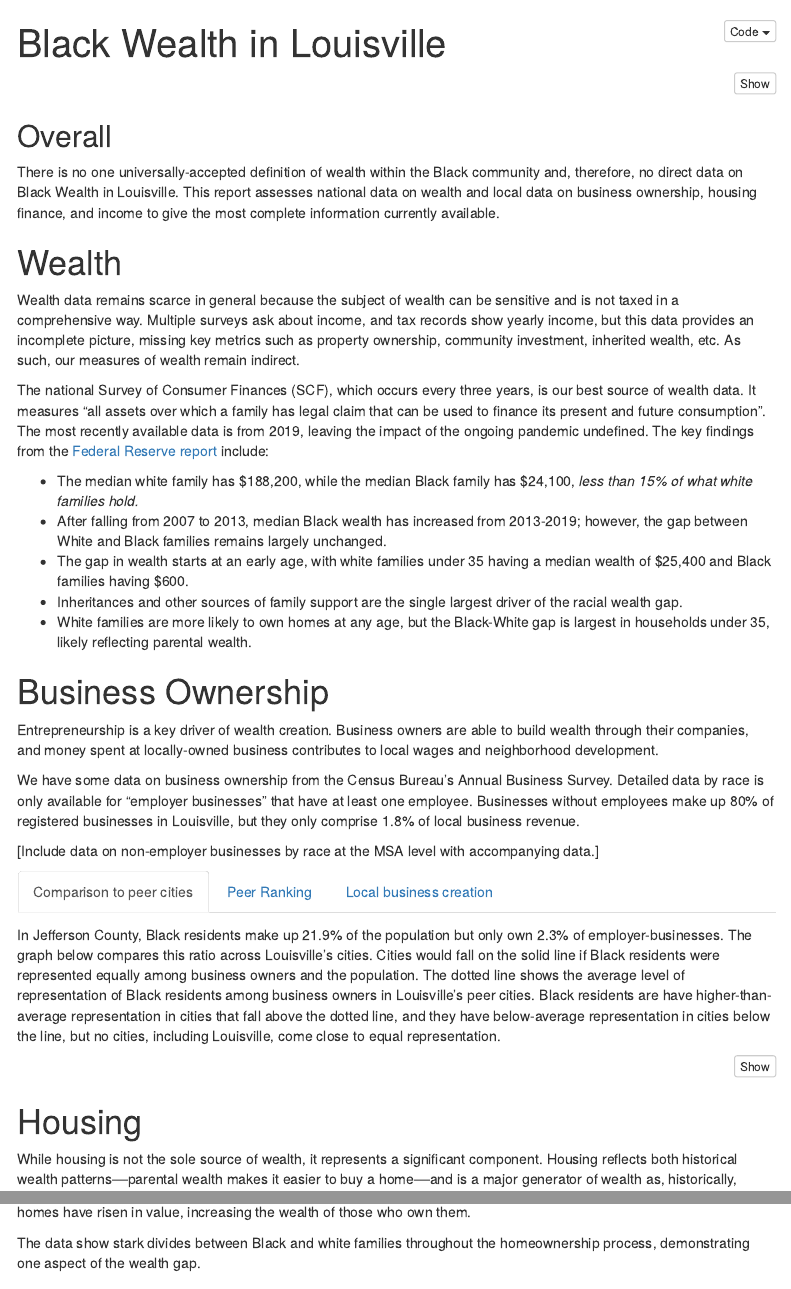
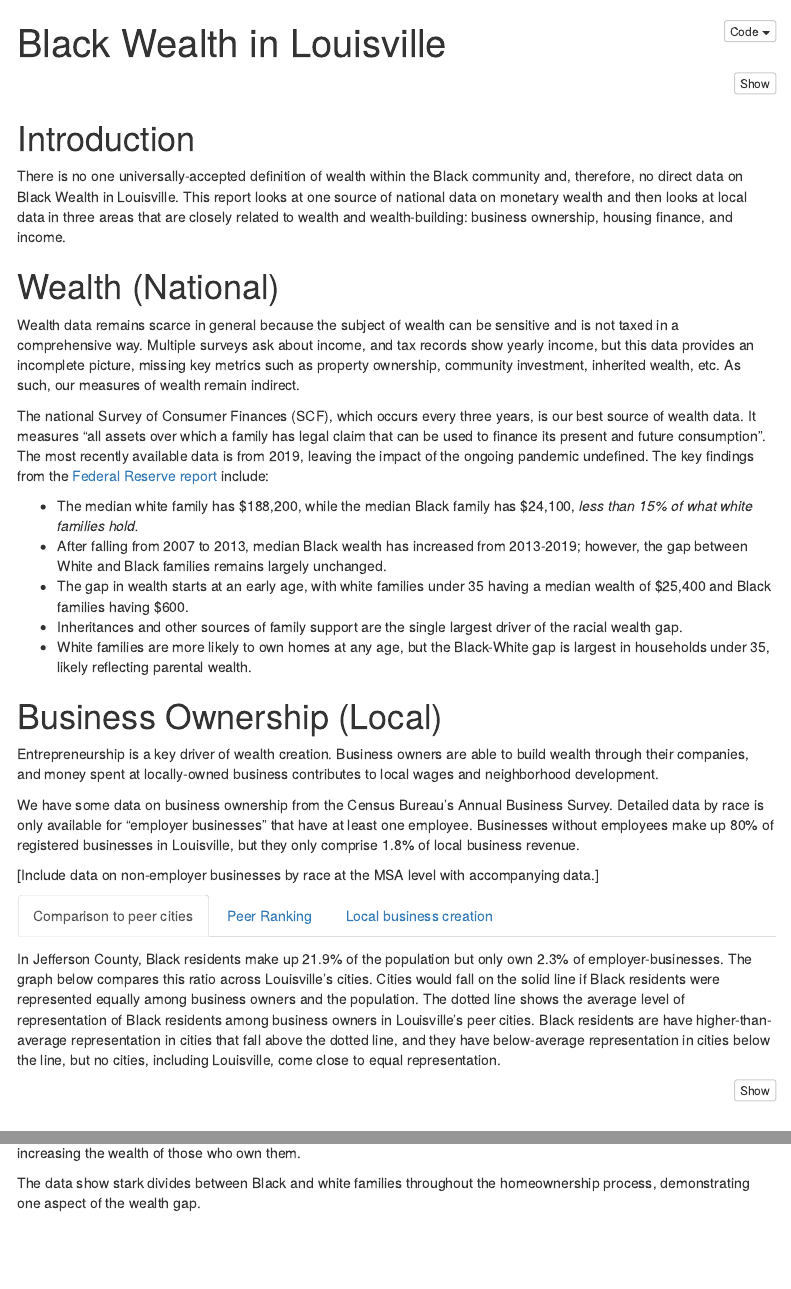
Before and after one commit to greaterlouisvilleproject/Black_wealth, an R Markdown document (Black_wealth.Rmd): the page in a window 1100 px wide, from its top, and a second part further down, joined at a grey line. Rendered offline with R 4.5, knitr and Pandoc, with nearby package versions; the code chunks are not run, so their results and figures are left out; menus at the side of the page are left out.

Commit message:
initial text edits

````diff
--- a/Black_wealth.Rmd
+++ b/Black_wealth.Rmd
@@ -36,11 +36,11 @@ jfco_sf <- st_as_sf(jfco_shp) %>%
 ```
 
 
-## Overall
+# Introduction
 
-There is no one universally-accepted definition of wealth within the Black community and, therefore, no direct data on Black Wealth in Louisville. This report assesses national data on wealth and local data on business ownership, housing finance, and income to give the most complete information currently available.
+There is no one universally-accepted definition of wealth within the Black community and, therefore, no direct data on Black Wealth in Louisville. This report looks at one source of national data on monetary wealth and then looks at local data in three areas that are closely related to wealth and wealth-building: business ownership, housing finance, and income.
 
-# Wealth
+# Wealth (National)
 
 Wealth data remains scarce in general because the subject of wealth can be sensitive and is not taxed in a comprehensive way. Multiple surveys ask about income, and tax records show yearly income, but this data provides an incomplete picture, missing key metrics such as property ownership, community investment, inherited wealth, etc. As such, our measures of wealth remain indirect.
 
@@ -52,7 +52,7 @@ The national Survey of Consumer Finances (SCF), which occurs every three years,
 - Inheritances and other sources of family support are the single largest driver of the racial wealth gap.
 - White families are more likely to own homes at any age, but the Black-White gap is largest in households under 35, likely reflecting parental wealth.
 
-# Business Ownership {.tabset}
+# Business Ownership (Local) {.tabset}
 
 Entrepreneurship is a key driver of wealth creation. Business owners are able to build wealth through their companies, and money spent at locally-owned business contributes to local wages and neighborhood development.
 
@@ -217,9 +217,9 @@ leaflet(t) %>%
 ```
 
 
-# Housing
+# Housing (Local)
 
-While housing is not the sole source of wealth, it represents a significant component. Housing reflects both historical wealth patterns––parental wealth makes it easier to buy a home––and is a major generator of wealth as, historically, homes have risen in value, increasing the wealth of those who own them.
+While housing represents a significant component of wealth. Housing reflects both historical wealth patterns––parental wealth makes it easier to buy a home––and is a major generator of wealth as, historically, homes have risen in value, increasing the wealth of those who own them.
 
 The data show stark divides between Black and white families throughout the homeownership process, demonstrating one aspect of the wealth gap.
 
````
Also changed, not shown: Black_wealth.Rmd (4 more changed lines).
